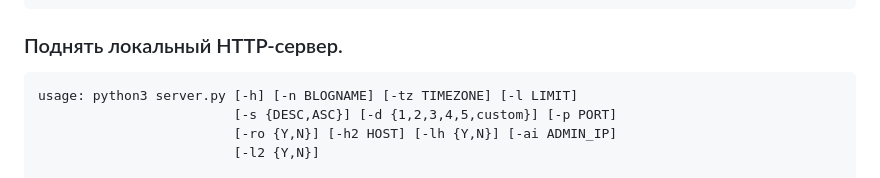
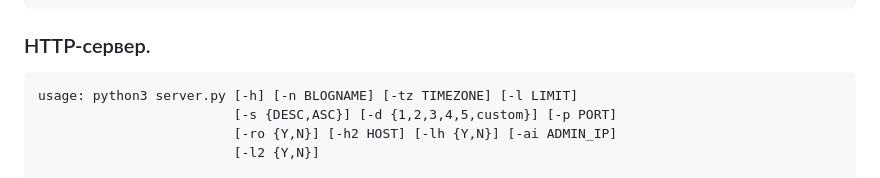
Before and after one commit to b15eecdd-94d1-493a-af46-d07a236a767a/OfflineChronicle, a Markdown page: README.md, the part around the change. Rendered like a GitHub page.

````diff
--- a/README.md
+++ b/README.md
@@ -147,7 +147,7 @@ options:
                         Скрыть часовой пояс в .txt? (default: Y)
 ```
 
-### Поднять локальный HTTP-сервер.
+### HTTP-сервер.
 ```
 usage: python3 server.py [-h] [-n BLOGNAME] [-tz TIMEZONE] [-l LIMIT]
                          [-s {DESC,ASC}] [-d {1,2,3,4,5,custom}] [-p PORT]
````
